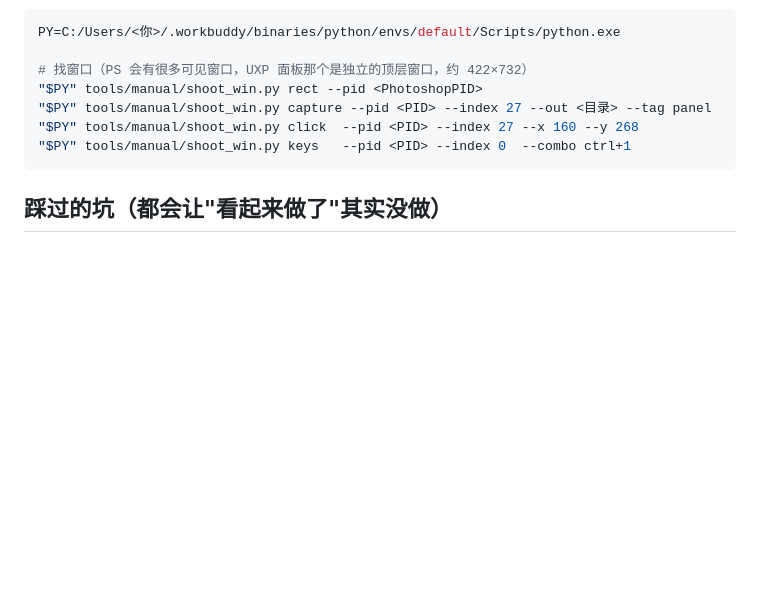
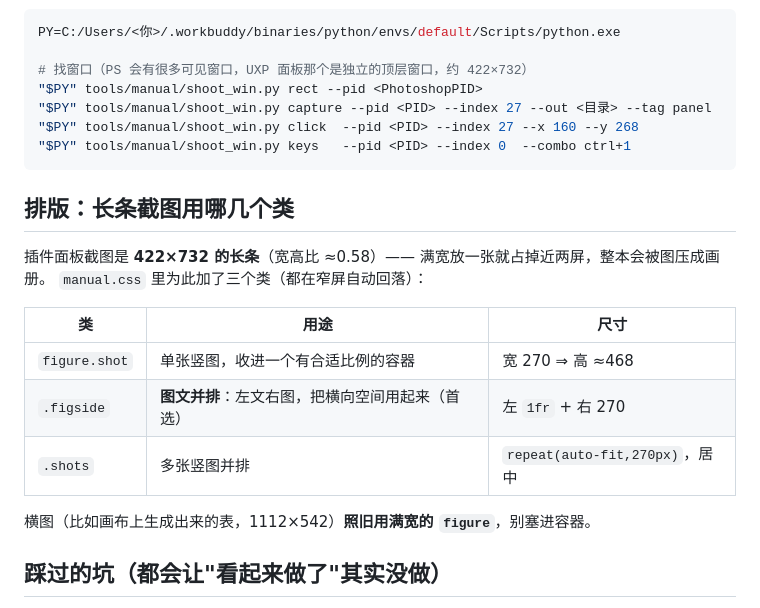
Before and after one commit to wooozxh/vellum-ps-uxp, a Markdown page: tools/manual/README.md, the part around the change. Drawn GitHub-style; blank space fills up the shorter version.

Commit message:
tools/manual/README 补「长条截图用哪几个类」一节

````diff
--- a/tools/manual/README.md
+++ b/tools/manual/README.md
@@ -35,6 +35,19 @@ PY=C:/Users/<你>/.workbuddy/binaries/python/envs/default/Scripts/python.exe
 "$PY" tools/manual/shoot_win.py keys   --pid <PID> --index 0  --combo ctrl+1
 ```
 
+## 排版：长条截图用哪几个类
+
+插件面板截图是 **422×732 的长条**（宽高比 ≈0.58）—— 满宽放一张就占掉近两屏，整本会被图压成画册。
+`manual.css` 里为此加了三个类（都在窄屏自动回落）：
+
+| 类 | 用途 | 尺寸 |
+|---|---|---|
+| `figure.shot` | 单张竖图，收进一个有合适比例的容器 | 宽 270 ⇒ 高 ≈468 |
+| `.figside` | **图文并排**：左文右图，把横向空间用起来（首选） | 左 `1fr` + 右 270 |
+| `.shots` | 多张竖图并排 | `repeat(auto-fit,270px)`，居中 |
+
+横图（比如画布上生成出来的表，1112×542）**照旧用满宽的 `figure`**，别塞进容器。
+
 ## 踩过的坑（都会让"看起来做了"其实没做）
 
 - 🔴 **UXP 面板是一个独立顶层窗口**，不在 PS 主窗口的 `PrintWindow` 结果里
````
